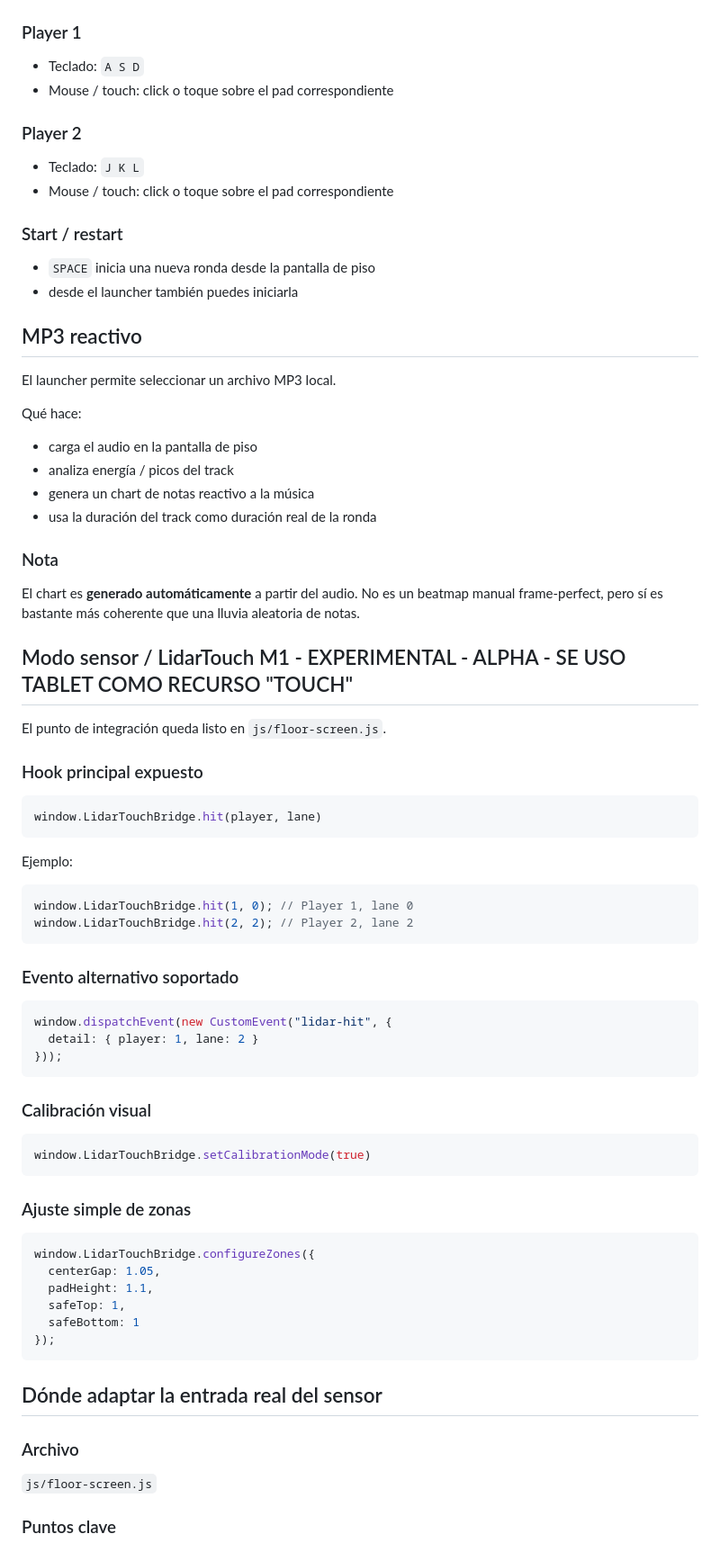
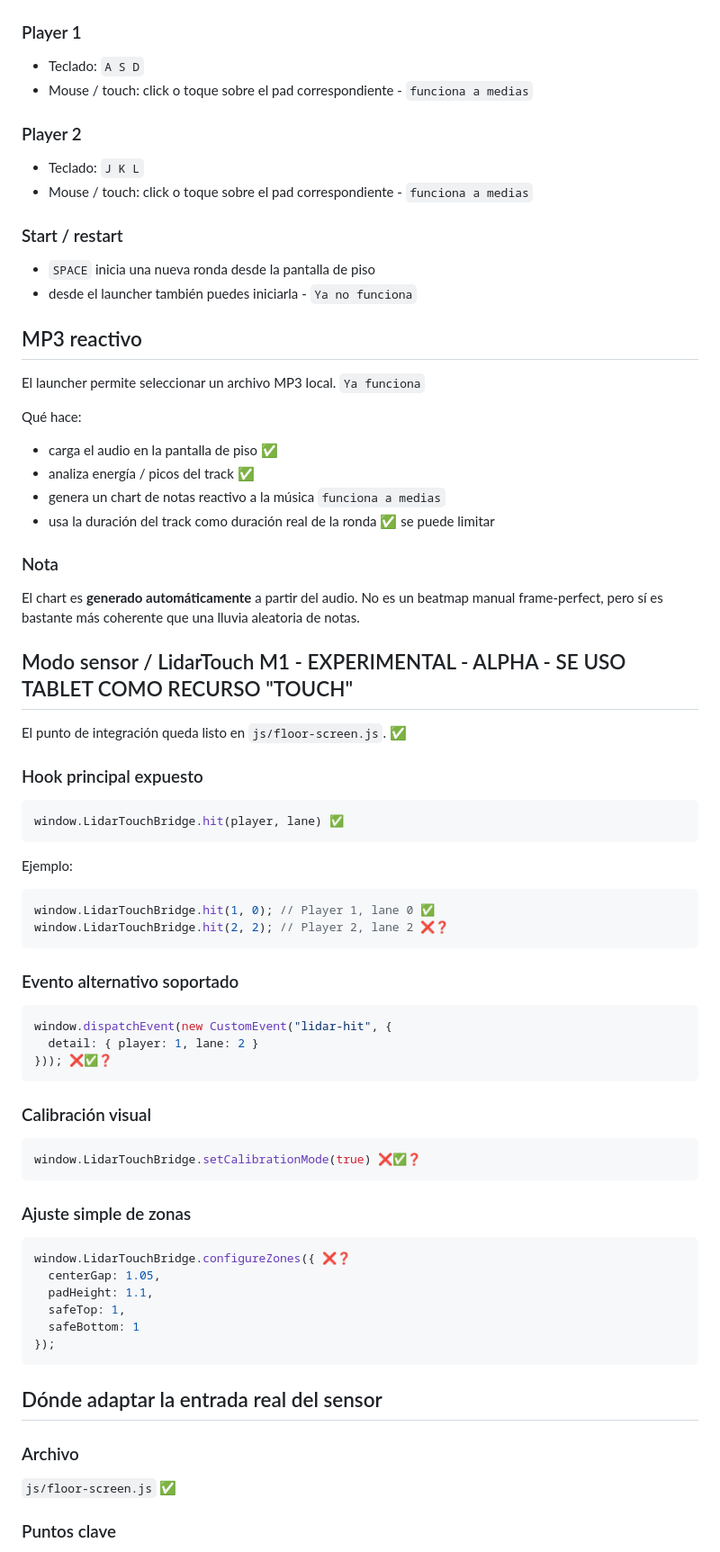
Before and after one commit to TheLonners/el_jimador_la_solar_rhythm_game, a Markdown page: README.md, the part around one of its changes. Shown at 90% size. GitHub-like rendering.

Commit message:
Revise README for feature updates and fixes
Updated various sections to reflect functionality changes and fixes.

````diff
--- a/README.md
+++ b/README.md
@@ -82,26 +82,27 @@ http://localhost:8000
 
 ### Player 1
 - Teclado: `A S D`
-- Mouse / touch: click o toque sobre el pad correspondiente
+- Mouse / touch: click o toque sobre el pad correspondiente - `funciona a medias`
 
 ### Player 2
 - Teclado: `J K L`
-- Mouse / touch: click o toque sobre el pad correspondiente
+- Mouse / touch: click o toque sobre el pad correspondiente - `funciona a medias`
 
 ### Start / restart
 - `SPACE` inicia una nueva ronda desde la pantalla de piso
-- desde el launcher también puedes iniciarla
+- desde el launcher también puedes iniciarla - `Ya no funciona`
 
 ## MP3 reactivo
 
-El launcher permite seleccionar un archivo MP3 local.
+El launcher permite seleccionar un archivo MP3 local. `Ya funciona`
 
 Qué hace:
 
-- carga el audio en la pantalla de piso
-- analiza energía / picos del track
-- genera un chart de notas reactivo a la música
-- usa la duración del track como duración real de la ronda
+- carga el audio en la pantalla de piso ✅
+- analiza energía / picos del track ✅
+- genera un chart de notas reactivo a la música  `funciona a medias`
+- usa la duración del track como duración real de la ronda ✅ se puede limitar
+
 
 ### Nota
 El chart es **generado automáticamente** a partir del audio. No es un beatmap manual frame-perfect, pero sí es bastante más coherente que una lluvia aleatoria de notas.
@@ -110,34 +111,34 @@ El chart es **generado automáticamente** a partir del audio. No es un beatmap m
 
 ## Modo sensor / LidarTouch M1 - EXPERIMENTAL - ALPHA - SE USO TABLET COMO RECURSO "TOUCH"
 
-El punto de integración queda listo en `js/floor-screen.js`.
+El punto de integración queda listo en `js/floor-screen.js`. ✅
 
 ### Hook principal expuesto
 ```js
-window.LidarTouchBridge.hit(player, lane)
+window.LidarTouchBridge.hit(player, lane) ✅
 ```
 
 Ejemplo:
 ```js
-window.LidarTouchBridge.hit(1, 0); // Player 1, lane 0
-window.LidarTouchBridge.hit(2, 2); // Player 2, lane 2
+window.LidarTouchBridge.hit(1, 0); // Player 1, lane 0 ✅
+window.LidarTouchBridge.hit(2, 2); // Player 2, lane 2 ❌❓
 ```
 
 ### Evento alternativo soportado
 ```js
 window.dispatchEvent(new CustomEvent("lidar-hit", {
   detail: { player: 1, lane: 2 }
-}));
+})); ❌✅❓
 ```
 
 ### Calibración visual
 ```js
-window.LidarTouchBridge.setCalibrationMode(true)
+window.LidarTouchBridge.setCalibrationMode(true) ❌✅❓
 ```
 
 ### Ajuste simple de zonas
 ```js
-window.LidarTouchBridge.configureZones({
+window.LidarTouchBridge.configureZones({ ❌❓
   centerGap: 1.05,
   padHeight: 1.1,
   safeTop: 1,
@@ -148,7 +149,7 @@ window.LidarTouchBridge.configureZones({
 ## Dónde adaptar la entrada real del sensor
 
 ### Archivo
-`js/floor-screen.js`
+`js/floor-screen.js` ✅
 
 ### Puntos clave
 - método `externalHit(player, lane)`
````
Also changed, not shown: other parts of README.md (+8 -8 lines).
